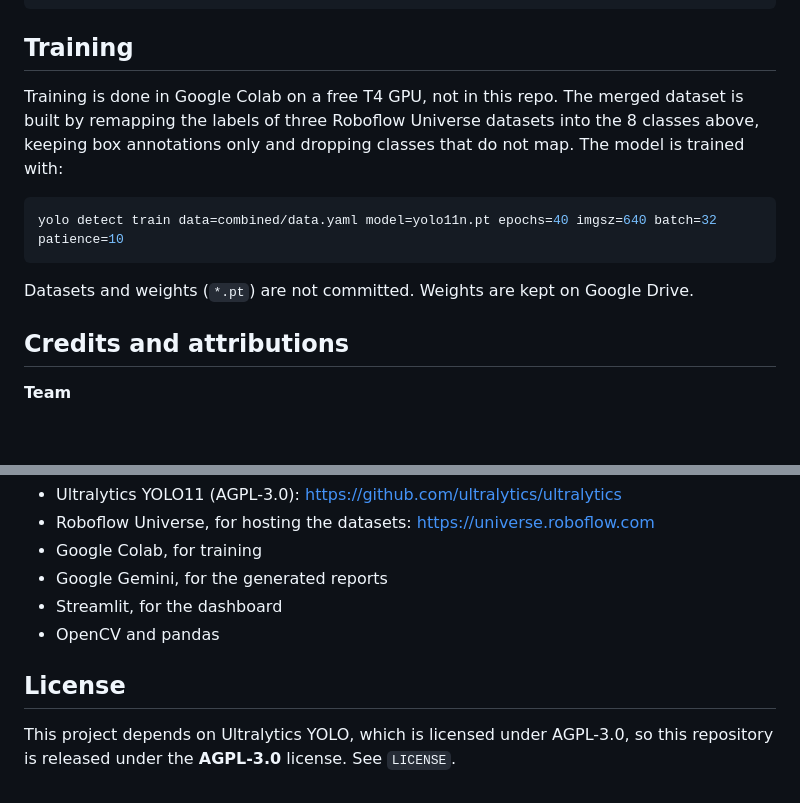
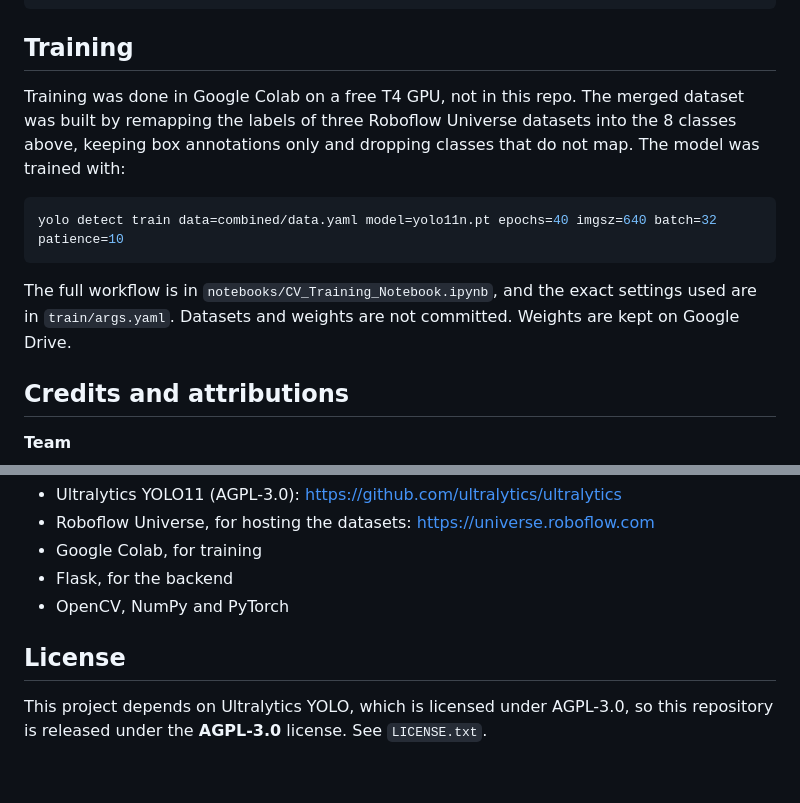
Before and after one commit to Chirag-S-Reddy/Smart-MRF, a Markdown page: README.md, 2 parts joined by grey strips. Drawn GitHub-style; blank space fills up the shorter version.

````diff
--- a/README.md
+++ b/README.md
@@ -74,13 +138,13 @@ streamlit run dashboard/app.py
 
 ## Training
 
-Training is done in Google Colab on a free T4 GPU, not in this repo. The merged dataset is built by remapping the labels of three Roboflow Universe datasets into the 8 classes above, keeping box annotations only and dropping classes that do not map. The model is trained with:
+Training was done in Google Colab on a free T4 GPU, not in this repo. The merged dataset was built by remapping the labels of three Roboflow Universe datasets into the 8 classes above, keeping box annotations only and dropping classes that do not map. The model was trained with:
 
 ```bash
 yolo detect train data=combined/data.yaml model=yolo11n.pt epochs=40 imgsz=640 batch=32 patience=10
 ```
 
-Datasets and weights (`*.pt`) are not committed. Weights are kept on Google Drive.
+The full workflow is in `notebooks/CV_Training_Notebook.ipynb`, and the exact settings used are in `train/args.yaml`. Datasets and weights are not committed. Weights are kept on Google Drive.
 
 ## Credits and attributions
 
@@ -104,10 +168,9 @@ Labels from these datasets were remapped and merged into the 8 classes listed ab
 - Ultralytics YOLO11 (AGPL-3.0): https://github.com/ultralytics/ultralytics
 - Roboflow Universe, for hosting the datasets: https://universe.roboflow.com
 - Google Colab, for training
-- Google Gemini, for the generated reports
-- Streamlit, for the dashboard
-- OpenCV and pandas
+- Flask, for the backend
+- OpenCV, NumPy and PyTorch
 
 ## License
 
-This project depends on Ultralytics YOLO, which is licensed under AGPL-3.0, so this repository is released under the **AGPL-3.0** license. See `LICENSE`.
+This project depends on Ultralytics YOLO, which is licensed under AGPL-3.0, so this repository is released under the **AGPL-3.0** license. See `LICENSE.txt`.
````
Also changed, not shown: other parts of README.md (+108 -44 lines).
